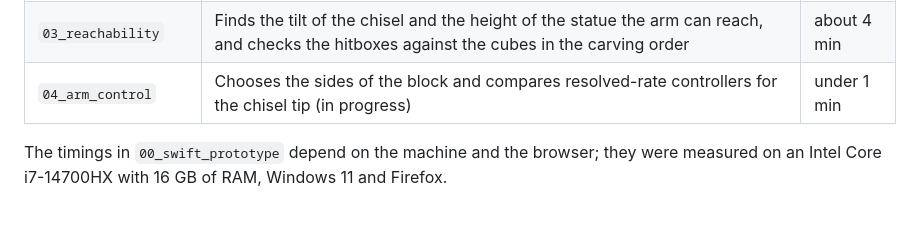
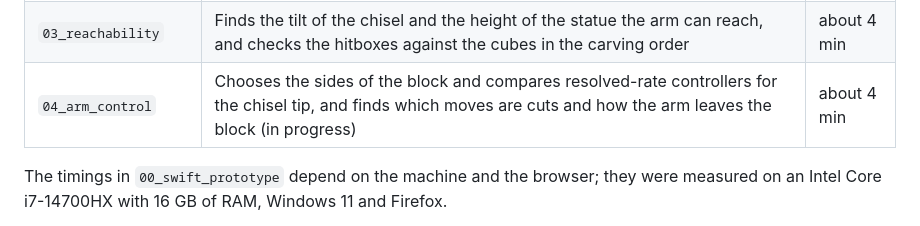
Before and after one commit to Aokiri/sculptor-robot, a Markdown page: README.md, the part around the change. Drawn GitHub-style.

Commit message:
Docs: Add the chisel axis sketch and the time of 04

```diff
--- a/README.md
+++ b/README.md
@@ -124,7 +124,7 @@ On Windows, Swift cannot load meshes out of the box. The notebooks fix this in t
 | `01_cell_frames` | Checks the frames of the table and the block, and shows the cell in Swift with a pawn | under 1 min |
 | `02_voxelization` | Turns the 3D models of the statues into cubes (in progress, not in the repository yet) | |
 | `03_reachability` | Finds the tilt of the chisel and the height of the statue the arm can reach, and checks the hitboxes against the cubes in the carving order | about 4 min |
-| `04_arm_control` | Chooses the sides of the block and compares resolved-rate controllers for the chisel tip (in progress) | under 1 min |
+| `04_arm_control` | Chooses the sides of the block and compares resolved-rate controllers for the chisel tip, and finds which moves are cuts and how the arm leaves the block (in progress) | about 4 min |
 
 The timings in `00_swift_prototype` depend on the machine and the browser; they were measured on an Intel Core i7-14700HX with 16 GB of RAM, Windows 11 and Firefox.
 
```
Also changed, not shown: docs/media/chisel_axis.png (added).
